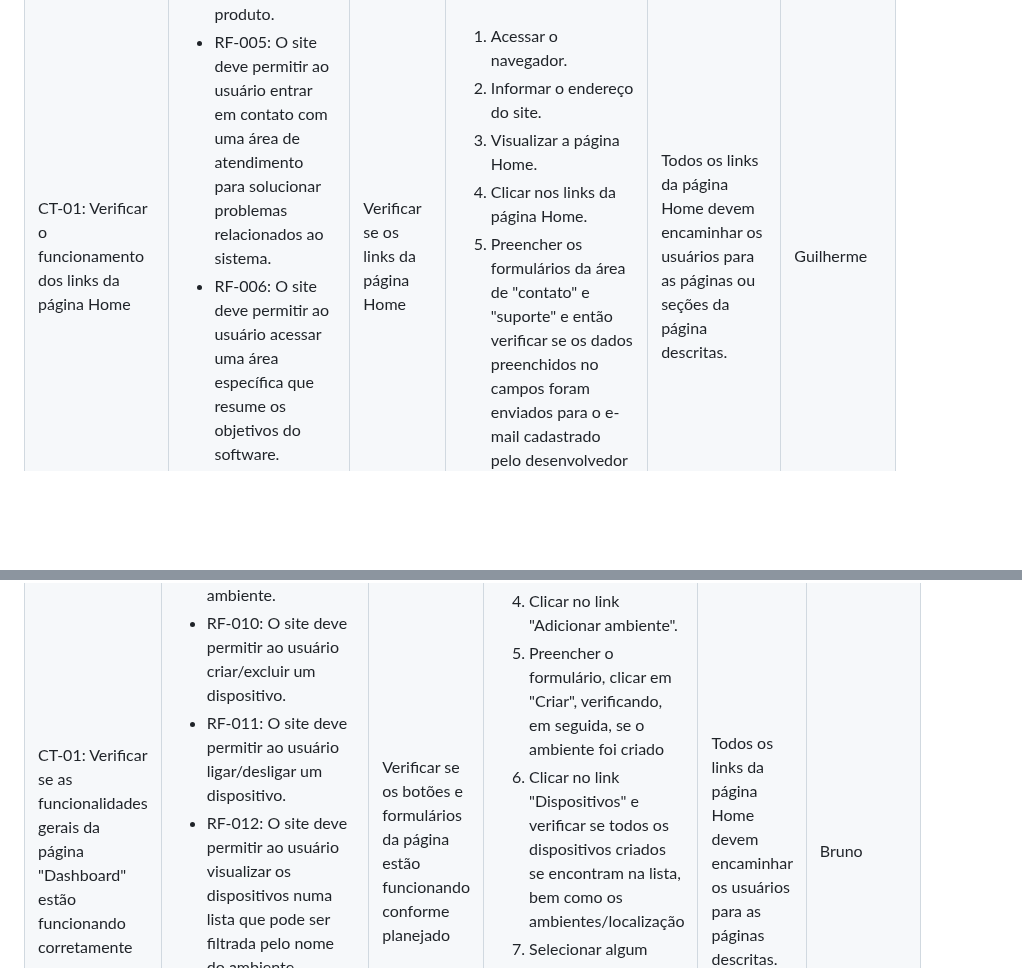
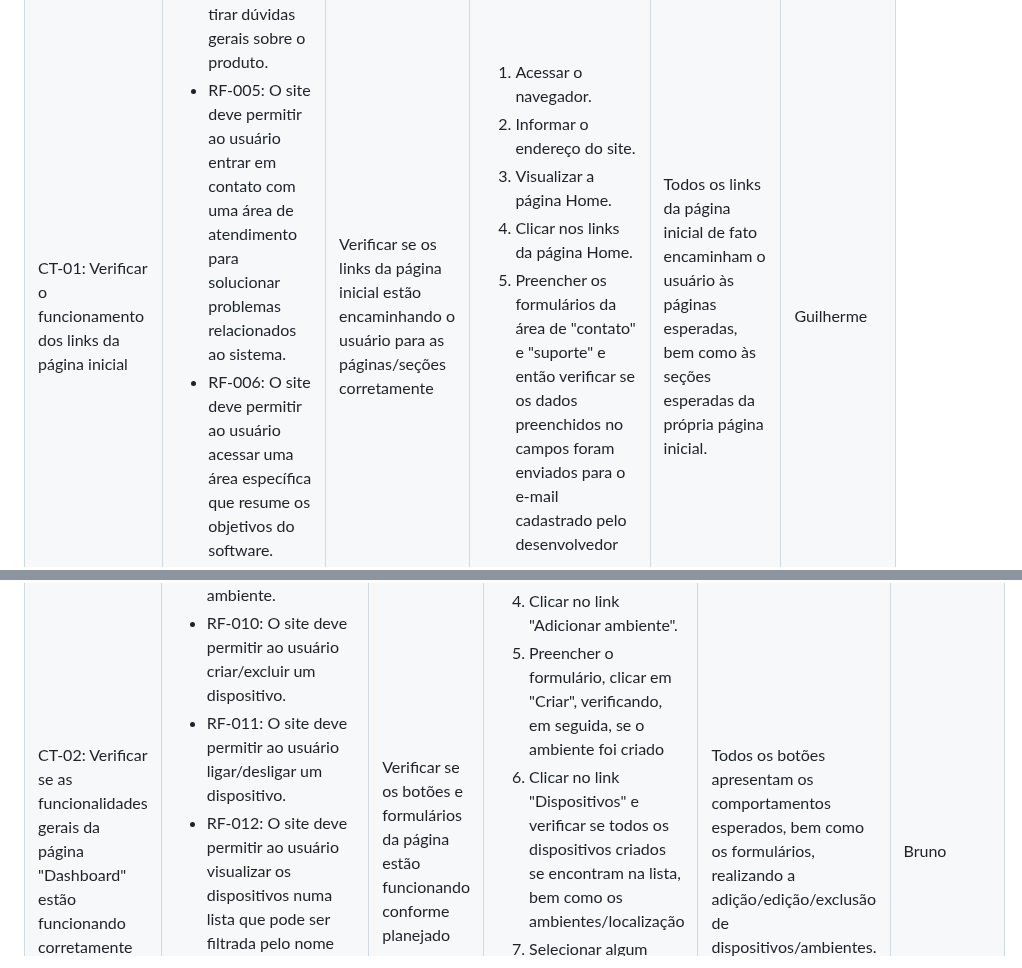
Before and after one commit to ICEI-PUC-Minas-PMV-ADS/pmv-ads-2024-1-e1-proj-web-t10-pmv-ads-2024-1-e1-proj-iot-unity, a Markdown page: documentos/07-Plano de Testes de Software.md, 2 parts joined by grey strips. Rendered like a GitHub page; blank space fills up the shorter version.

```diff
--- a/documentos/07-Plano de Testes de Software.md
+++ b/documentos/07-Plano de Testes de Software.md
@@ -22,7 +22,7 @@ Os testes funcionais a serem realizados na aplicação são descritos a seguir.
   <th>Responsável</th>
  </tr>
  <tr>
-  <td>CT-01: Verificar o funcionamento dos links da página Home</td>
+  <td>CT-01: Verificar o funcionamento dos links da página inicial</td>
   <td>
    <ul>
     <li>RF-001:	O site deve permitir ao usuário visualizar os planos para aquisição do produto.</li>
@@ -33,7 +33,7 @@ Os testes funcionais a serem realizados na aplicação são descritos a seguir.
     <li>RF-008:	O site deve permitir fazer login em sua área específica no software, quando já tiver se cadastrado.</li>
    </ul>
   </td>
-  <td>Verificar se os links da página Home </td>
+  <td>Verificar se os links da página inicial estão encaminhando o usuário para as páginas/seções corretamente</td>
   <td>
    <ol>
     <li>Acessar o navegador.</li>
@@ -43,7 +43,7 @@ Os testes funcionais a serem realizados na aplicação são descritos a seguir.
     <li>Preencher os formulários da área de "contato" e "suporte" e então verificar se os dados preenchidos no campos foram enviados para o e-mail cadastrado pelo desenvolvedor</li>
    </ol>
    </td>
-  <td>Todos os links da página Home devem encaminhar os usuários para as páginas ou seções da página descritas.</td>
+  <td>Todos os links da página inicial de fato encaminham o usuário às páginas esperadas, bem como às seções esperadas da própria página inicial.</td>
   <td>Guilherme</td>
  </tr>
 </table>
@@ -58,7 +58,7 @@ Os testes funcionais a serem realizados na aplicação são descritos a seguir.
   <th>Responsável</th>
  </tr>
  <tr>
-  <td>CT-01: Verificar se as funcionalidades gerais da página "Dashboard" estão funcionando corretamente</td>
+  <td>CT-02: Verificar se as funcionalidades gerais da página "Dashboard" estão funcionando corretamente</td>
   <td>
    <ul>
     <li>RF-009:	O site deve permitir ao usuário criar/excluir um ambiente.</li>
@@ -81,7 +81,7 @@ Os testes funcionais a serem realizados na aplicação são descritos a seguir.
     <li>Digitar no campo "pesquisar por ambientes" e verificar se a lista filtra os dispositivos comparando o texto digitado com a relação de ambientes diponíveis</li>
    </ol>
    </td>
-  <td>Todos os links da página Home devem encaminhar os usuários para as páginas descritas.</td>
+  <td>Todos os botões apresentam os comportamentos esperados, bem como os formulários, realizando a adição/edição/exclusão de dispositivos/ambientes.</td>
   <td>Bruno</td>
  </tr>
 </table>
```
